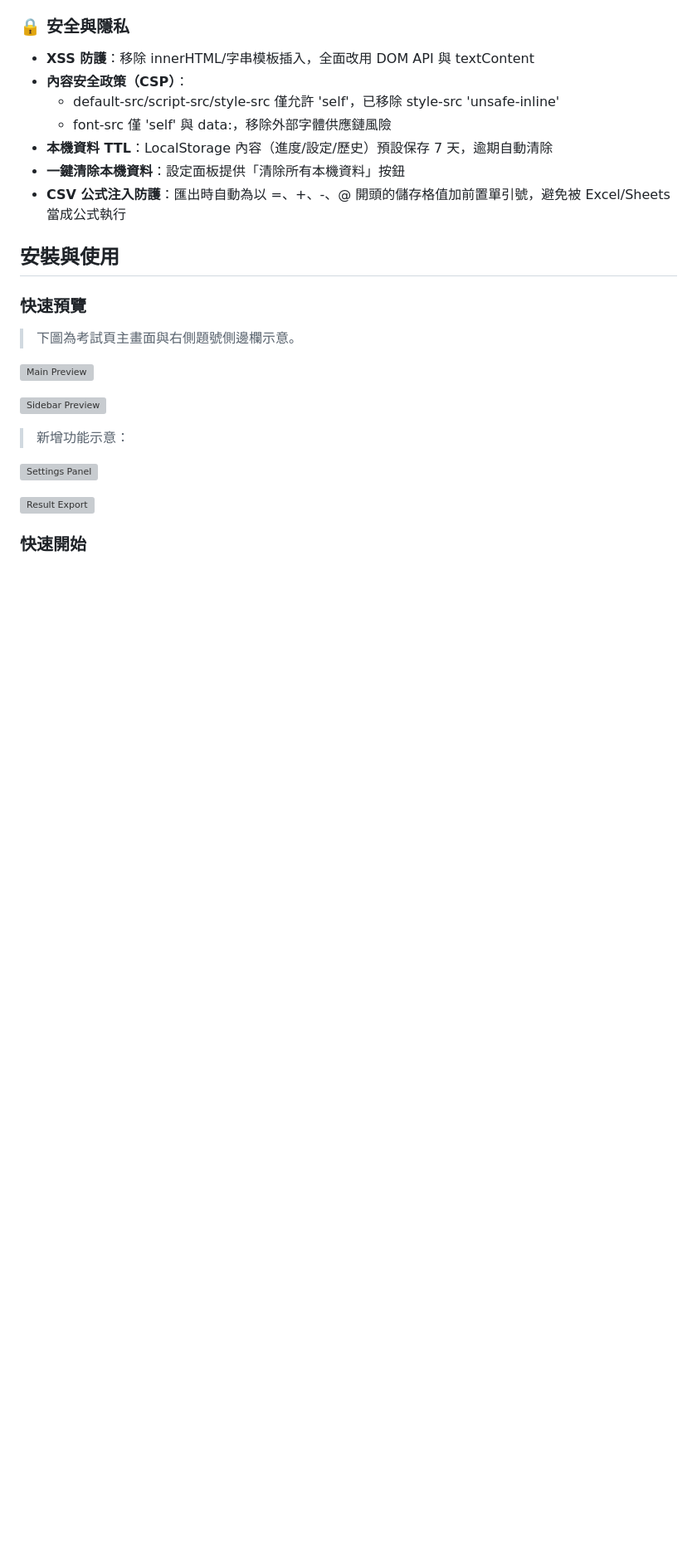
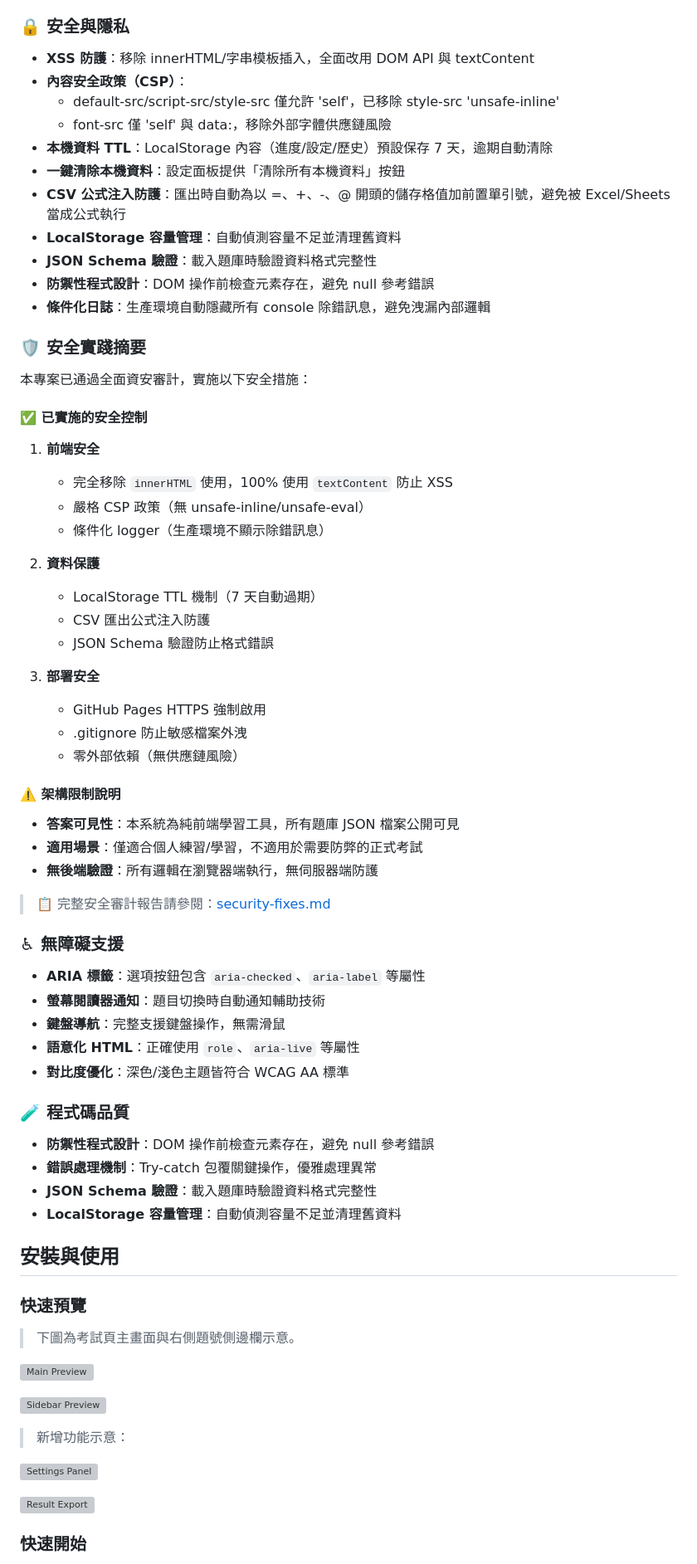
Before and after one commit to Scorpio-meow/Examination-System, a Markdown page: README.md, the part around one of its changes. Shown at 83% size. Drawn GitHub-style; blank space fills up the shorter version; grey boxes are pictures that could not be loaded.

Commit message:
更新 README.md，提升安全性與無障礙支援，新增版本記錄與系統定位說明，更新至版本 3.4.1

```diff
--- a/README.md
+++ b/README.md
@@ -100,6 +100,49 @@
 - **本機資料 TTL**：LocalStorage 內容（進度/設定/歷史）預設保存 7 天，逾期自動清除
 - **一鍵清除本機資料**：設定面板提供「清除所有本機資料」按鈕
 - **CSV 公式注入防護**：匯出時自動為以 =、+、-、@ 開頭的儲存格值加前置單引號，避免被 Excel/Sheets 當成公式執行
+- **LocalStorage 容量管理**：自動偵測容量不足並清理舊資料
+- **JSON Schema 驗證**：載入題庫時驗證資料格式完整性
+- **防禦性程式設計**：DOM 操作前檢查元素存在，避免 null 參考錯誤
+- **條件化日誌**：生產環境自動隱藏所有 console 除錯訊息，避免洩漏內部邏輯
+
+### 🛡️ 安全實踐摘要
+本專案已通過全面資安審計，實施以下安全措施：
+
+#### ✅ 已實施的安全控制
+1. **前端安全**
+   - 完全移除 `innerHTML` 使用，100% 使用 `textContent` 防止 XSS
+   - 嚴格 CSP 政策（無 unsafe-inline/unsafe-eval）
+   - 條件化 logger（生產環境不顯示除錯訊息）
+
+2. **資料保護**
+   - LocalStorage TTL 機制（7 天自動過期）
+   - CSV 匯出公式注入防護
+   - JSON Schema 驗證防止格式錯誤
+
+3. **部署安全**
+   - GitHub Pages HTTPS 強制啟用
+   - .gitignore 防止敏感檔案外洩
+   - 零外部依賴（無供應鏈風險）
+
+#### ⚠️ 架構限制說明
+- **答案可見性**：本系統為純前端學習工具，所有題庫 JSON 檔案公開可見
+- **適用場景**：僅適合個人練習/學習，不適用於需要防弊的正式考試
+- **無後端驗證**：所有邏輯在瀏覽器端執行，無伺服器端防護
+
+> 📋 完整安全審計報告請參閱：[security-fixes.md](./security-fixes.md)
+
+### ♿ 無障礙支援
+- **ARIA 標籤**：選項按鈕包含 `aria-checked`、`aria-label` 等屬性
+- **螢幕閱讀器通知**：題目切換時自動通知輔助技術
+- **鍵盤導航**：完整支援鍵盤操作，無需滑鼠
+- **語意化 HTML**：正確使用 `role`、`aria-live` 等屬性
+- **對比度優化**：深色/淺色主題皆符合 WCAG AA 標準
+
+### 🧪 程式碼品質
+- **防禦性程式設計**：DOM 操作前檢查元素存在，避免 null 參考錯誤
+- **錯誤處理機制**：Try-catch 包覆關鍵操作，優雅處理異常
+- **JSON Schema 驗證**：載入題庫時驗證資料格式完整性
+- **LocalStorage 容量管理**：自動偵測容量不足並清理舊資料
 
 ## 安裝與使用
 
```
Also changed, not shown: other parts of README.md (+22 -61 lines).
